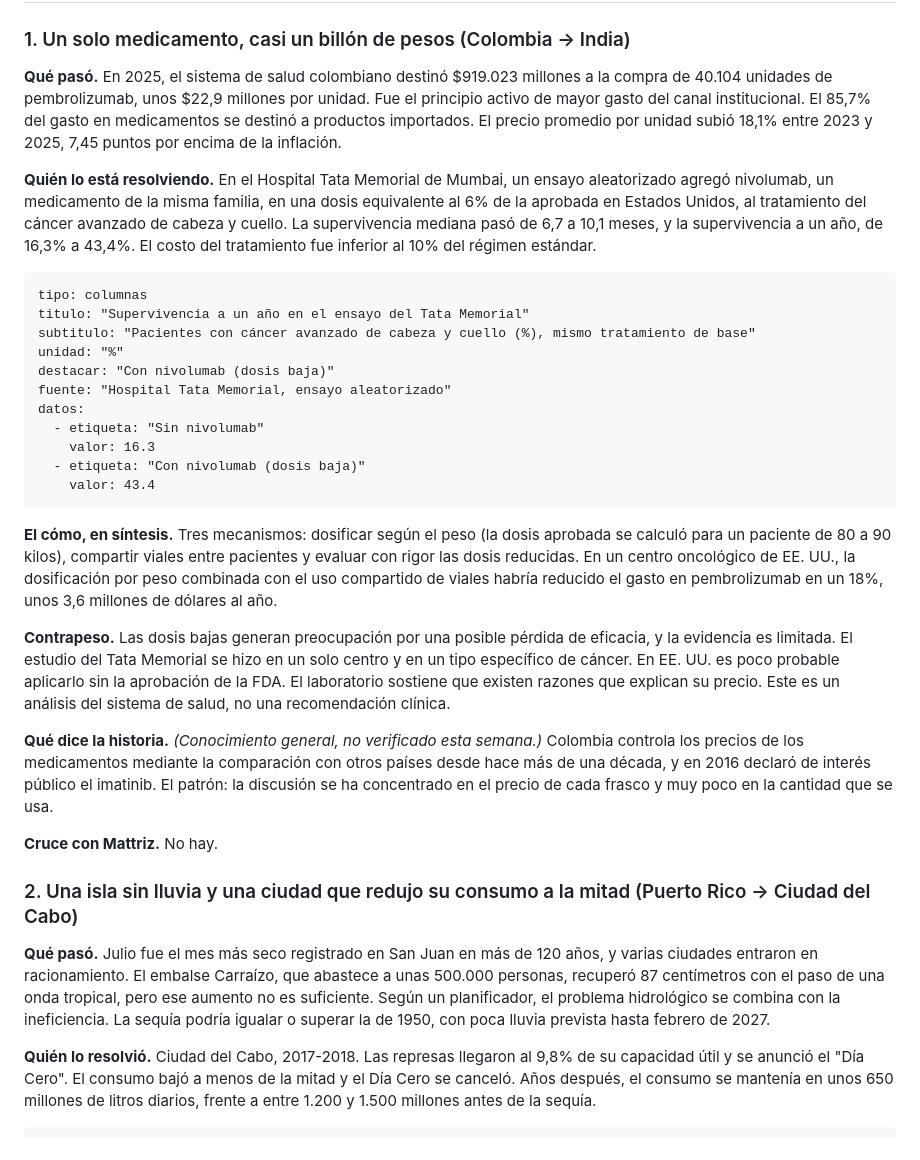
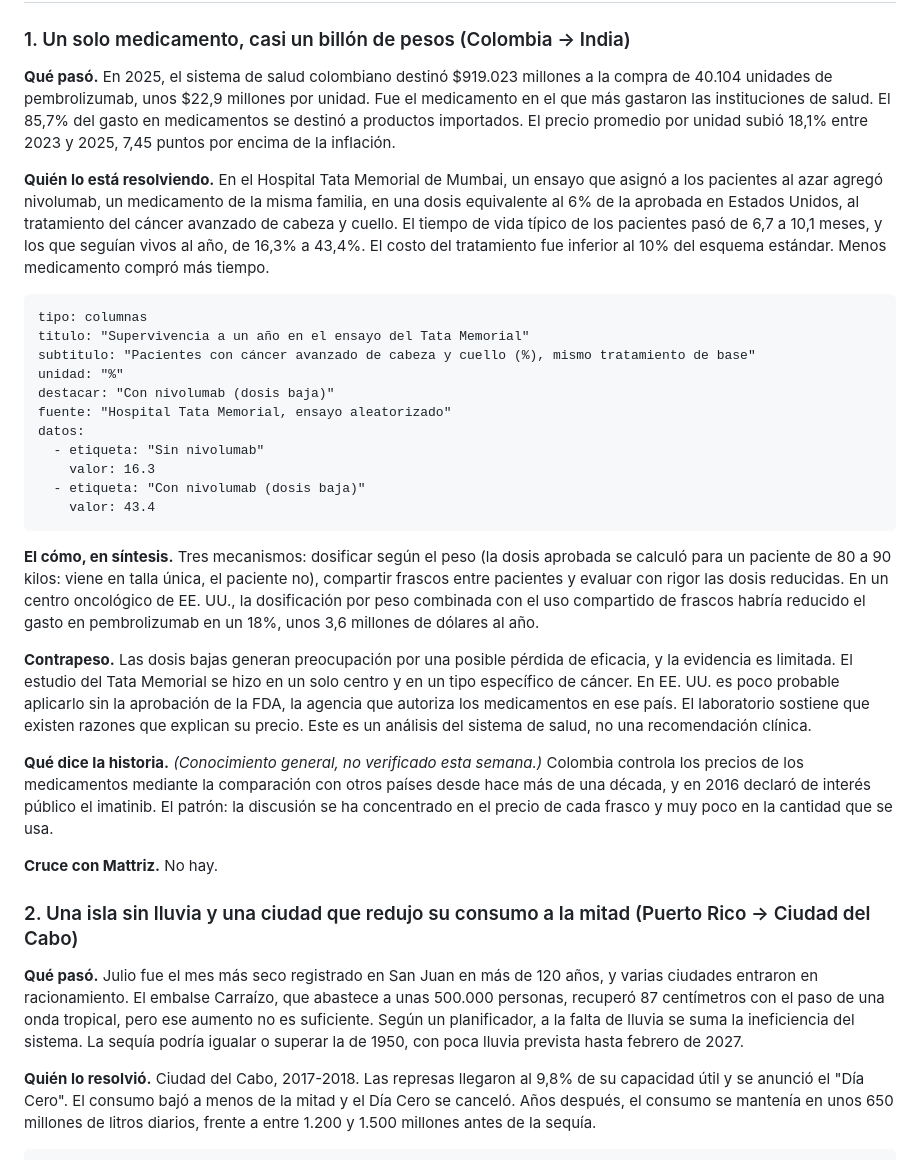
Before and after one commit to MateoPosadaZea/otra-lectura, a Markdown page: ediciones/2026-09-22-radar-02.md, the part around one of its changes. Rendered like a GitHub page.

````diff
--- a/ediciones/2026-09-22-radar-02.md
+++ b/ediciones/2026-09-22-radar-02.md
@@ -19,17 +19,18 @@ cómo y con qué contrapeso.
 
 **Qué pasó.** En 2025, el sistema de salud colombiano destinó $919.023
 millones a la compra de 40.104 unidades de pembrolizumab, unos $22,9
-millones por unidad. Fue el principio activo de mayor gasto del canal
-institucional. El 85,7% del gasto en medicamentos se destinó a productos
+millones por unidad. Fue el medicamento en el que más gastaron las instituciones de
+salud. El 85,7% del gasto en medicamentos se destinó a productos
 importados. El precio promedio por unidad subió 18,1% entre 2023 y 2025,
 7,45 puntos por encima de la inflación.
 
 **Quién lo está resolviendo.** En el Hospital Tata Memorial de Mumbai, un
-ensayo aleatorizado agregó nivolumab, un medicamento de la misma familia,
+ensayo que asignó a los pacientes al azar agregó nivolumab, un medicamento de la misma familia,
 en una dosis equivalente al 6% de la aprobada en Estados Unidos, al
-tratamiento del cáncer avanzado de cabeza y cuello. La supervivencia
-mediana pasó de 6,7 a 10,1 meses, y la supervivencia a un año, de 16,3% a
-43,4%. El costo del tratamiento fue inferior al 10% del régimen estándar.
+tratamiento del cáncer avanzado de cabeza y cuello. El tiempo de
+vida típico de los pacientes pasó de 6,7 a 10,1 meses, y los que seguían
+vivos al año, de 16,3% a 43,4%. El costo del tratamiento fue inferior al
+10% del esquema estándar. Menos medicamento compró más tiempo.
 
 ```grafico
 tipo: columnas
@@ -46,16 +47,18 @@ datos:
 ```
 
 **El cómo, en síntesis.** Tres mecanismos: dosificar según el peso (la dosis
-aprobada se calculó para un paciente de 80 a 90 kilos), compartir viales
+aprobada se calculó para un paciente de 80 a 90 kilos: viene en talla
+única, el paciente no), compartir frascos
 entre pacientes y evaluar con rigor las dosis reducidas. En un centro
 oncológico de EE. UU., la dosificación por peso combinada con el uso
-compartido de viales habría reducido el gasto en pembrolizumab en un 18%,
+compartido de frascos habría reducido el gasto en pembrolizumab en un 18%,
 unos 3,6 millones de dólares al año.
 
 **Contrapeso.** Las dosis bajas generan preocupación por una posible
 pérdida de eficacia, y la evidencia es limitada. El estudio del Tata
 Memorial se hizo en un solo centro y en un tipo específico de cáncer. En
-EE. UU. es poco probable aplicarlo sin la aprobación de la FDA. El
+EE. UU. es poco probable aplicarlo sin la aprobación de la FDA, la agencia que autoriza los
+medicamentos en ese país. El
 laboratorio sostiene que existen razones que explican su precio. Este es
 un análisis del sistema de salud, no una recomendación clínica.
 
@@ -74,8 +77,8 @@ usa.
 120 años, y varias ciudades entraron en racionamiento. El embalse
 Carraízo, que abastece a unas 500.000 personas, recuperó 87 centímetros
 con el paso de una onda tropical, pero ese aumento no es suficiente.
-Según un planificador, el problema hidrológico se combina con la
-ineficiencia. La sequía podría igualar o superar la de 1950, con poca
+Según un planificador, a la falta de lluvia se suma la ineficiencia del
+sistema. La sequía podría igualar o superar la de 1950, con poca
 lluvia prevista hasta febrero de 2027.
 
 **Quién lo resolvió.** Ciudad del Cabo, 2017-2018. Las represas llegaron
````
Also changed, not shown: other parts of ediciones/2026-09-22-radar-02.md (+19 -8 lines).
